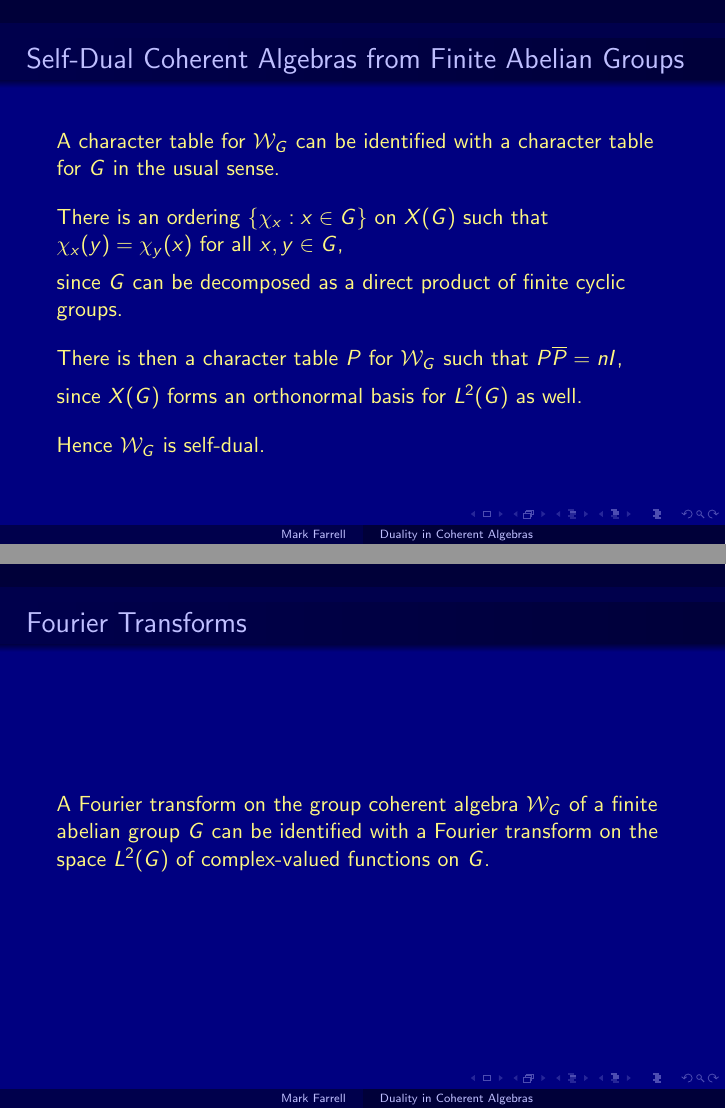
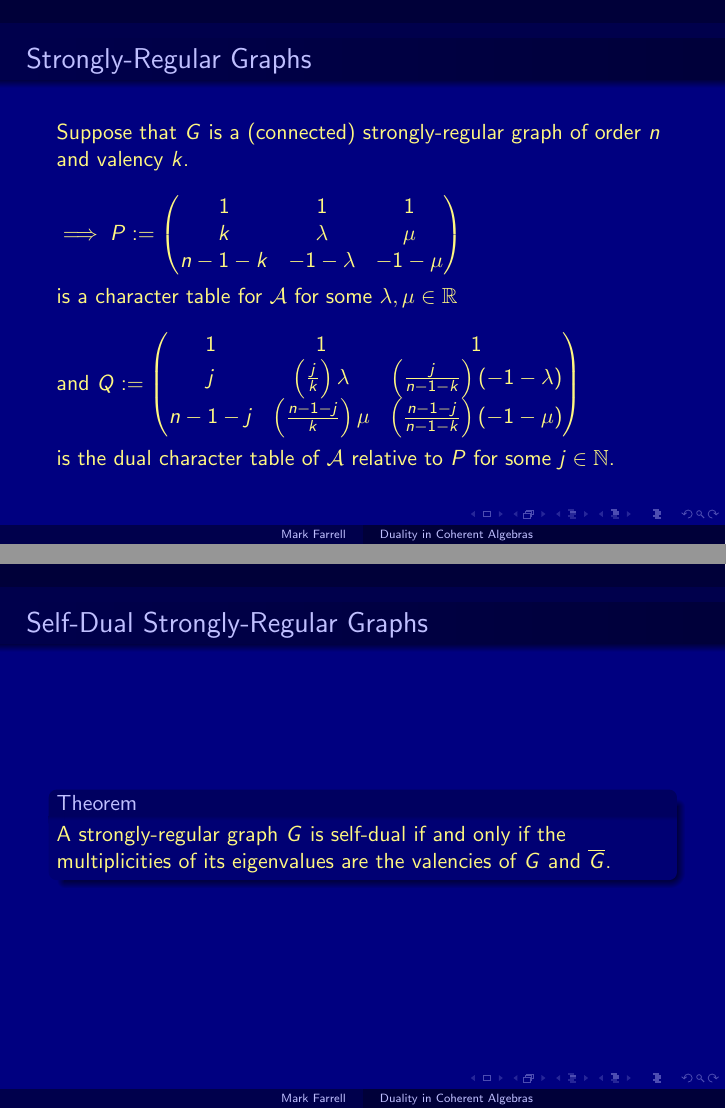
Before and after one commit to markfarrell/duality-in-coherent-algebras, LaTeX slides (duality.tex): pages 29 and 31 of 37 before the commit and pages 28 and 31 of 33 after it, joined at a grey line. Compiled offline with pdfLaTeX.

Commit message:
Refine presentation

```diff
--- a/duality.tex
+++ b/duality.tex
@@ -12,12 +12,14 @@
 
 \theoremstyle{definition} % insert bellow all blocks you want in normal text
 \newtheorem{definition}{Definition}[section] % to number according to section
+\newtheorem{example}{Example}[section]
 \newtheorem{proposition}{Proposition}[section]
+\newtheorem{theorem}{Theorem}[section]
 
 %Information to be included in the title page:
 \title{Duality in Coherent Algebras}
 \author{Mark Farrell}
-\date{March 2018}
+\date{June 2018}
 
 \begin{document}
 
@@ -295,37 +305,4 @@
-\begin{frame}
-
-\frametitle{Finite Groups and Coherent Algebras}
-
-	\only<1>{
-
-		Suppose that $G$ is a finite group of order $n$.
-
-		\vspace{1em}
-
-		Let $L^{2}(G)$ denote the space of complex-valued functions on $G$.
-
-		\vspace{1em}
-
-		Define $M_{f} \in \operatorname{Mat}_{G \times G}(\mathbb{C})$ as $ \left ( M_{f} \right )_{x,y} := f(x^{-1} y)$ for all $x,y \in G$.
-
-		\vspace{1em}
-
-		We have that $M_{f} M_{g} = M_{f \star g}$ for all $f, g \in L^{2}(G)$ with convolution $f \star g$.
 
 	}
 
 	\only<2>{
-
-		Additionally, define $A_{g} \in \operatorname{Mat}_{G \times G}(\mathbb{C})$ as $\left ( A_{g} ) \right )_{x,y} = xy^{-1}$
-
-		for all $x,y \in G$ and $g \in G$.
-
-		\vspace{1em}
-
-		The coherent algebra $\mathcal{W}_{G} := \operatorname{span} \{ A_{g} : g \in G \}$
-
-		\vspace{0.5em}
-
-		$ = \{ M_{f} : f \in L^{2}(G) \}$ can be identified with the group ring of $G$.
-
-		\vspace{1em}
@@ -336,70 +311,2 @@
 	}
 
-\end{frame}
-
-\begin{frame}
-
-\frametitle{Self-Dual Coherent Algebras from Finite Abelian Groups}
-
-	\only<1>{
-		Assume that $G$ is abelian.
-
-		\vspace{1em}
-
-		Let $X(G)\subseteq L^{2}(G)$ denote the set of irreducible characters of $G$.
-
-		\vspace{1em}
-
-		Then $W_{G} = \operatorname{span} \left \{ \frac{1}{n} M_{\chi} : \chi \in X(G) \right \}$
-
-		\vspace{0.5em}
-
-		where $ \left \{ \frac{1}{n} M_{\chi} : \chi \in X(G) \right \}$ is the set of primitive matrices in $\mathcal{W}_{G}$.
-
-	}
-
-	\only<2>{
-		A character table for $\mathcal{W}_{G}$ can be identified with a character table for $G$ in the usual sense.
-
-		\vspace{1em}
-
-		There is an ordering $\{ \chi_{x} : x \in G \}$ on $X(G)$ such that $\chi_{x}(y) = \chi_{y}(x)$ for all $x,y \in G$,
-
-		\vspace{0.5em}
-
-		since $G$ can be decomposed as a direct product of finite cyclic groups.
-
-		\vspace{1em}
-
-		There is then a character table $P$ for $\mathcal{W}_{G}$ such that $P \overline{P} = n I$,
-
-		\vspace{0.5em}
-
-		since $X(G)$ forms an orthonormal basis for $L^{2}(G)$ as well.
-
-		\vspace{1em}
-
-		Hence $\mathcal{W}_{G}$ is self-dual.
-
-	}
-
-\end{frame}
-
-\begin{frame}
-
-\frametitle{Fourier Transforms}
-
-	\only<1>{
-		\begin{definition}
-			A Fourier transform on a (commutative) coherent algebra $\mathcal{W}$ of order $n$ is a duality mapping $T : \mathcal{W} \to \mathcal{W}$ such that:
-			\begin{itemize}
-				\item $T^{-1}(M) = \overline{ \frac{1}{n} T(M)}$ for all Schur-primitive matrices $M \in \mathcal{W}$.
-			\end{itemize}
-		\end{definition}
-	}
-
-	\only<2>{
-		A Fourier transform on the group coherent algebra $\mathcal{W}_{G}$ of a finite abelian group $G$ can be identified with a Fourier transform on the space $L^{2}(G)$ of complex-valued functions on $G$.
-	}
-
-\end{frame}
@@ -436,7 +334,7 @@
 		and $Q := \begin{pmatrix}
 			1 & 1 & 1 \\
 			j & \left ( \frac{j}{k} \right ) \lambda & \left ( \frac{j}{n - 1 - k} \right ) \left ( -1 - \lambda \right ) \\
-			{n - 1 - j} & \left ( \frac{n - 1 - j}{k} \right ) \mu &  \left ( \frac{n - 1 - j}{n - 1 - k} \right ){-1 - \mu} \end{pmatrix}$
+			{n - 1 - j} & \left ( \frac{n - 1 - j}{k} \right ) \mu &  \left ( \frac{n - 1 - j}{n - 1 - k} \right ) \left ( -1 - \mu \right ) \end{pmatrix}$
 
 		\vspace{0.5em}
 
@@ -444,7 +342,33 @@
 
 	}
 
+
+\end{frame}
+
+\begin{frame}
+
+\frametitle{Self-Dual Strongly-Regular Graphs}
+
+	\only<1>{
+
+		\begin{theorem}
+			Suppose that $G$ is a strongly-regular graph of order $n$ and valency $k$. Then $G$ is self-dual
+			if and only if:
+
+				\[ \left ( \lambda - \mu \right )^{2} = n \]
+
+			with $\{k, \lambda, \mu \}$ the distinct eigenvalues of $G$.
+		\end{theorem}
+
+	}
+
 	\only<2>{
 
-		\begin{proposition}
+		\begin{theorem}
+			A strongly-regular graph $G$ is self-dual if and only if $G$ is either:
+				\begin{enumerate}
+					\item A conference graph.
+					\item An $\operatorname{SRG} \left ( m^{2}, (m - 1) \gamma, (\gamma - 1)(\gamma - 2) + (m - 2), \gamma( \gamma - 1) \right )$ for some $m, \gamma \in \mathbb{N}$.
+				\end{enumerate}
+		\end{theorem}
 
@@ -452,13 +376,25 @@
 
-		$G$ is an $\operatorname{SRG}(\cdot, \cdot, \lambda, \lambda + 1)$ for some $\lambda \geq 0$.
+	\only<3>{
 
-		\end{proposition}
+		\begin{theorem}
+			A strongly-regular graph $G$ is self-dual if and only if the multiplicities of its eigenvalues are the valencies of
+			$G$ and $\overline{G}$.
+		\end{theorem}
 
 	}
 
 
 \end{frame}
 
+\begin{frame}
+
+\frametitle{Self-Dual Distance-Transitive Graphs}
+
+	\begin{example}
+		The Hamming graphs are self-dual.
+	\end{example}
+
+\end{frame}
 
 \begin{frame}
 
```
Also changed, not shown: duality.pdf, duality.tex (98 more changed lines). Lines whose indentation alone changed are shown as unchanged.
